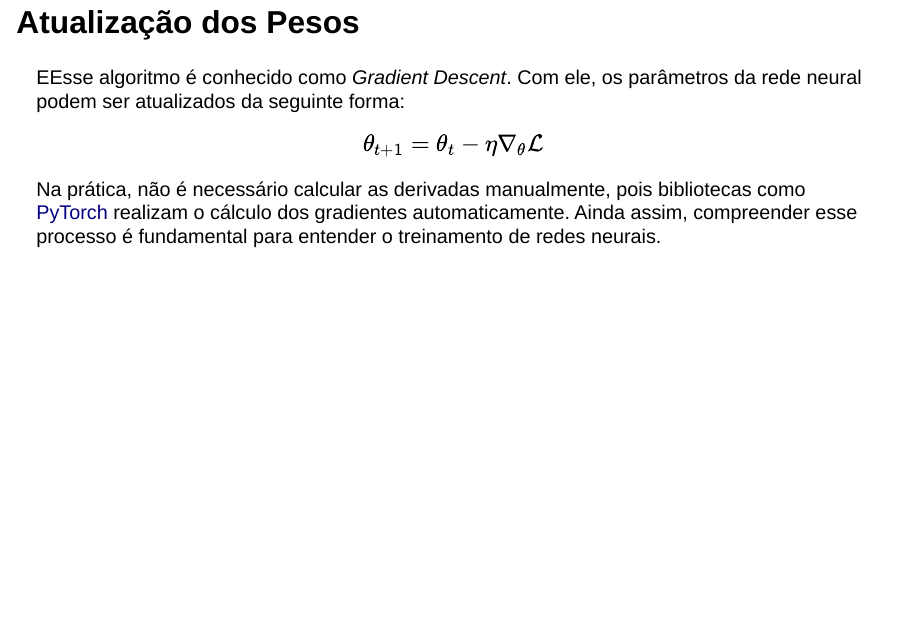
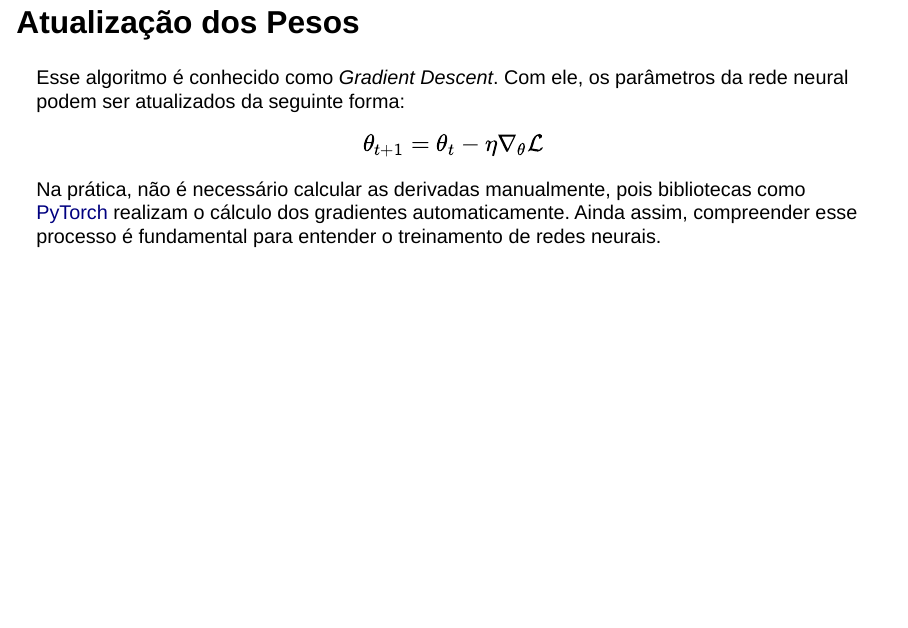
Before and after one commit to omatheuspimenta/xm2026_neuralnetworks, a Quarto document (aula_01/aula_01.qmd): page 40 of 66. Rendered offline with R 4.5, knitr and Pandoc in place of Quarto, with nearby package versions; drawn as Slidy slides in place of the format the file asks for.

Commit message:
update code and fix typos

```diff
--- a/aula_01/aula_01.qmd
+++ b/aula_01/aula_01.qmd
@@ -444,7 +444,7 @@ A derivada geometricamente representa a inclinação da reta tangente ao gráfic
 
 ## Atualização dos Pesos
 
-EEsse algoritmo é conhecido como *Gradient Descent*. Com ele, os parâmetros da rede neural podem ser atualizados da seguinte forma:
+Esse algoritmo é conhecido como *Gradient Descent*. Com ele, os parâmetros da rede neural podem ser atualizados da seguinte forma:
 
 $$
 \theta_{t+1} = \theta_t - \eta \nabla_\theta \mathcal{L}
```
Also changed, not shown: aula_01/aula_01.html, 7 other files.
